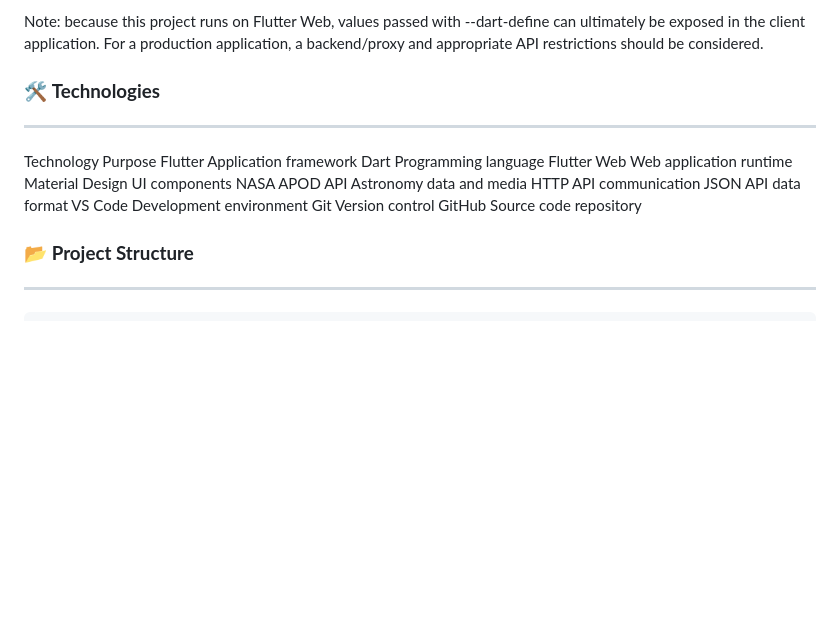
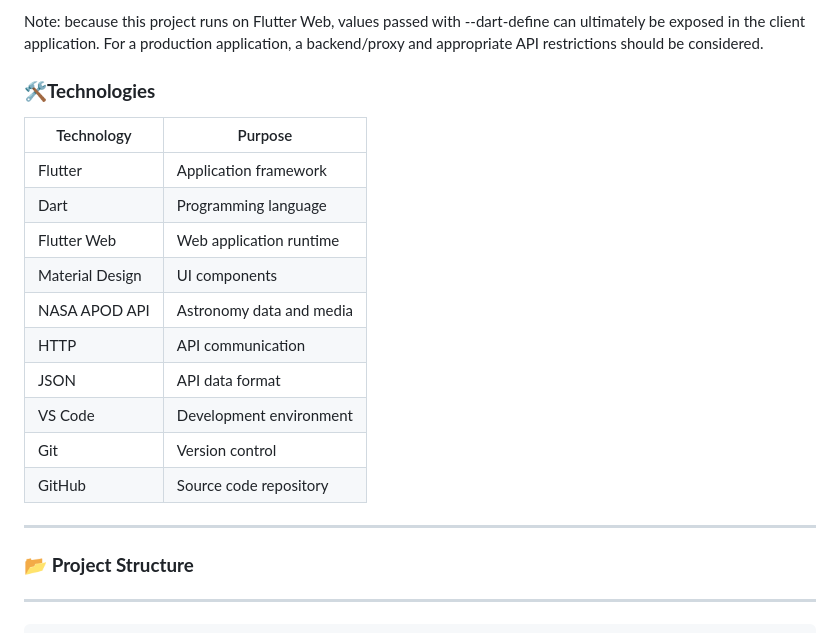
Before and after one commit to mariaeduardabuenoda/Nasa_Space_Trip_App., a Markdown page: README.md, the part around one of its changes. Rendered like a GitHub page; blank space fills up the shorter version.

Commit message:
Refactor README formatting and content structure
Updated README to improve formatting and clarity.

```diff
--- a/README.md
+++ b/README.md
@@ -101,19 +101,22 @@ Note: because this project runs on Flutter Web, values passed with --dart-define
 
 
 
-### 🛠️ **Technologies**
+### 🛠️**Technologies**
+
+| Technology | Purpose |
+| --- | --- |
+| Flutter | Application framework |
+| Dart | Programming language |
+| Flutter Web | Web application runtime |
+| Material Design | UI components |
+| NASA APOD API | Astronomy data and media |
+| HTTP | API communication |
+| JSON | API data format |
+| VS Code | Development environment |
+| Git | Version control |
+| GitHub | Source code repository |
+
 ---
-Technology	Purpose
-Flutter	Application framework
-Dart	Programming language
-Flutter Web	Web application runtime
-Material Design	UI components
-NASA APOD API	Astronomy data and media
-HTTP	API communication
-JSON	API data format
-VS Code	Development environment
-Git	Version control
-GitHub	Source code repository
 
 ### 📂 **Project Structure**
 ---
```
Also changed, not shown: other parts of README.md (+36 -34 lines).
